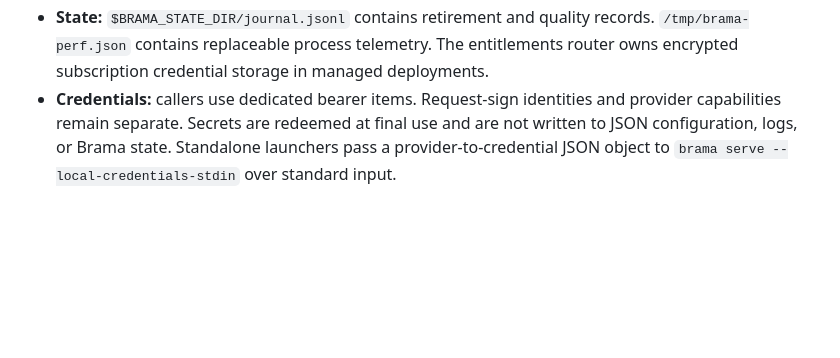
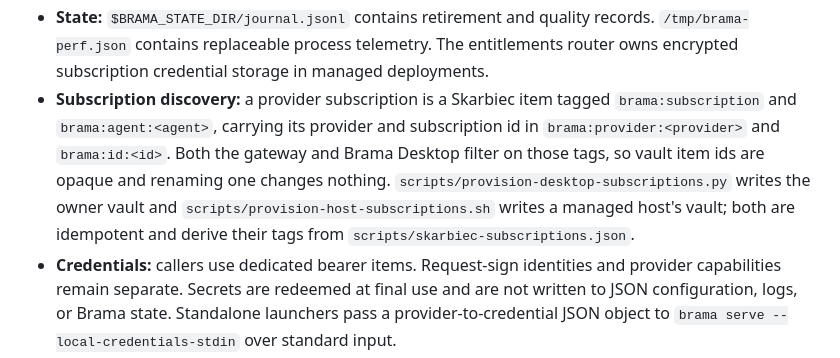
Before and after one commit to wisent-ai/brama, a Markdown page: README.md, the part around the change. GitHub-like rendering; blank space fills up the shorter version.

Commit message:
Document the tag-based subscription discovery contract

```diff
--- a/README.md
+++ b/README.md
@@ -275,6 +275,14 @@ The complete state, error, retry, authorization, and resource contract is in
   records. `/tmp/brama-perf.json` contains replaceable process telemetry. The
   entitlements router owns encrypted subscription credential storage in
   managed deployments.
+- **Subscription discovery:** a provider subscription is a Skarbiec item tagged
+  `brama:subscription` and `brama:agent:<agent>`, carrying its provider and
+  subscription id in `brama:provider:<provider>` and `brama:id:<id>`. Both the
+  gateway and Brama Desktop filter on those tags, so vault item ids are opaque
+  and renaming one changes nothing. `scripts/provision-desktop-subscriptions.py`
+  writes the owner vault and `scripts/provision-host-subscriptions.sh` writes a
+  managed host's vault; both are idempotent and derive their tags from
+  `scripts/skarbiec-subscriptions.json`.
 - **Credentials:** callers use dedicated bearer items. Request-sign identities
   and provider capabilities remain separate. Secrets are redeemed at final use
   and are not written to JSON configuration, logs, or Brama state. Standalone
```
